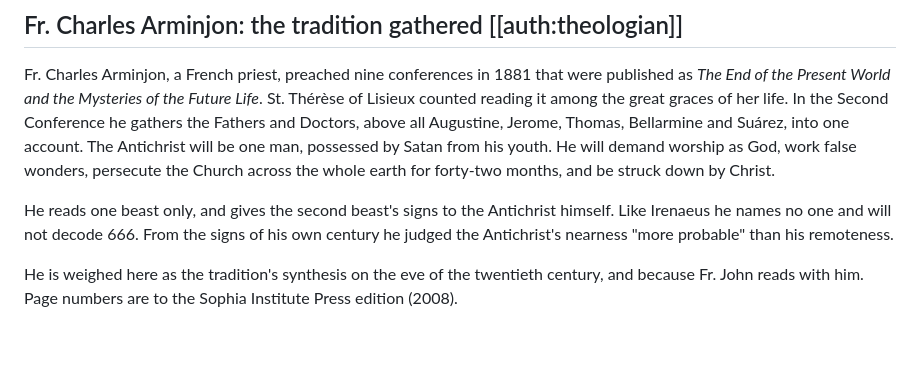
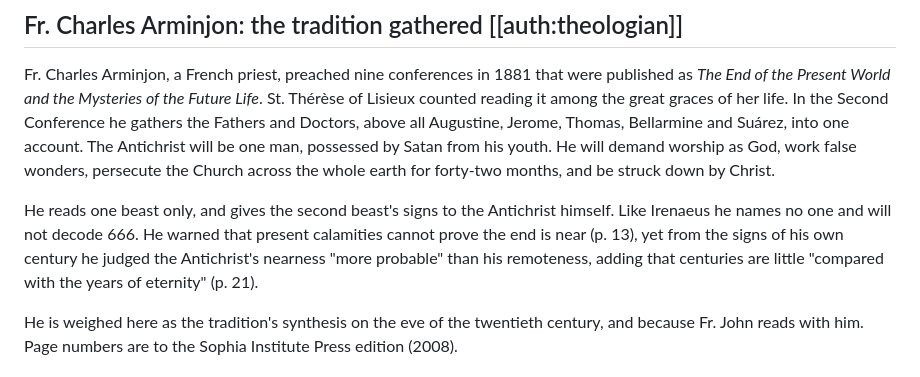
Before and after one commit to johndireen3-blip/apocalypse13, a Markdown page: src/the-proposals.md, the part around the change. Rendered like a GitHub page; blank space fills up the shorter version.

```diff
--- a/src/the-proposals.md
+++ b/src/the-proposals.md
@@ -17,7 +17,7 @@ He is weighed here as the classic reading because he applies the text to no one
 
 Fr. Charles Arminjon, a French priest, preached nine conferences in 1881 that were published as *The End of the Present World and the Mysteries of the Future Life*. St. Thérèse of Lisieux counted reading it among the great graces of her life. In the Second Conference he gathers the Fathers and Doctors, above all Augustine, Jerome, Thomas, Bellarmine and Suárez, into one account. The Antichrist will be one man, possessed by Satan from his youth. He will demand worship as God, work false wonders, persecute the Church across the whole earth for forty-two months, and be struck down by Christ.
 
-He reads one beast only, and gives the second beast's signs to the Antichrist himself. Like Irenaeus he names no one and will not decode 666. From the signs of his own century he judged the Antichrist's nearness "more probable" than his remoteness.
+He reads one beast only, and gives the second beast's signs to the Antichrist himself. Like Irenaeus he names no one and will not decode 666. He warned that present calamities cannot prove the end is near (p. 13), yet from the signs of his own century he judged the Antichrist's nearness "more probable" than his remoteness, adding that centuries are little "compared with the years of eternity" (p. 21).
 
 He is weighed here as the tradition's synthesis on the eve of the twentieth century, and because Fr. John reads with him. Page numbers are to the Sophia Institute Press edition (2008).
 
```
Also changed, not shown: src/marks.md (+3 -2 lines), src/the-standards.md (+1 -1 lines).
